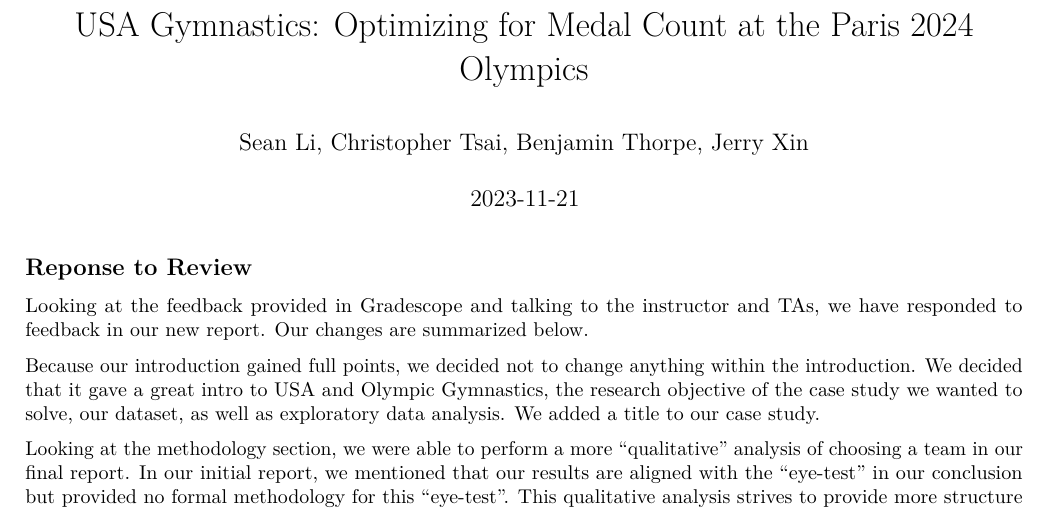
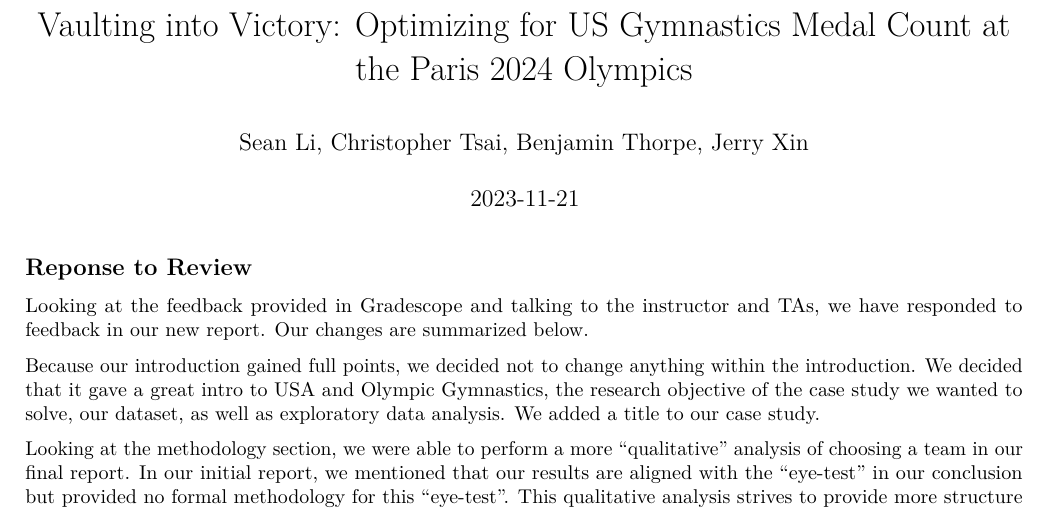
Before and after one commit to seanmtli/usa_gymnastics, an R Markdown document (REPORT.Rmd): part of page 1 of 14, cut so that both start at the same text. Rendered offline with R 4.5, knitr and Pandoc, then LaTeX, with nearby package versions.

Commit message:
changed title

```diff
--- a/REPORT.Rmd
+++ b/REPORT.Rmd
@@ -1,5 +1,5 @@
 ---
-title: "USA Gymnastics: Optimizing for Medal Count at the Paris 2024 Olympics"
+title: "Vaulting into Victory: Optimizing for US Gymnastics Medal Count at the Paris 2024 Olympics"
 author: "Sean Li, Christopher Tsai, Benjamin Thorpe, Jerry Xin"
 date: "2023-11-21"
 geometry: "left=2cm,right=2cm,top=1.5cm,bottom=1.5cm"
```
